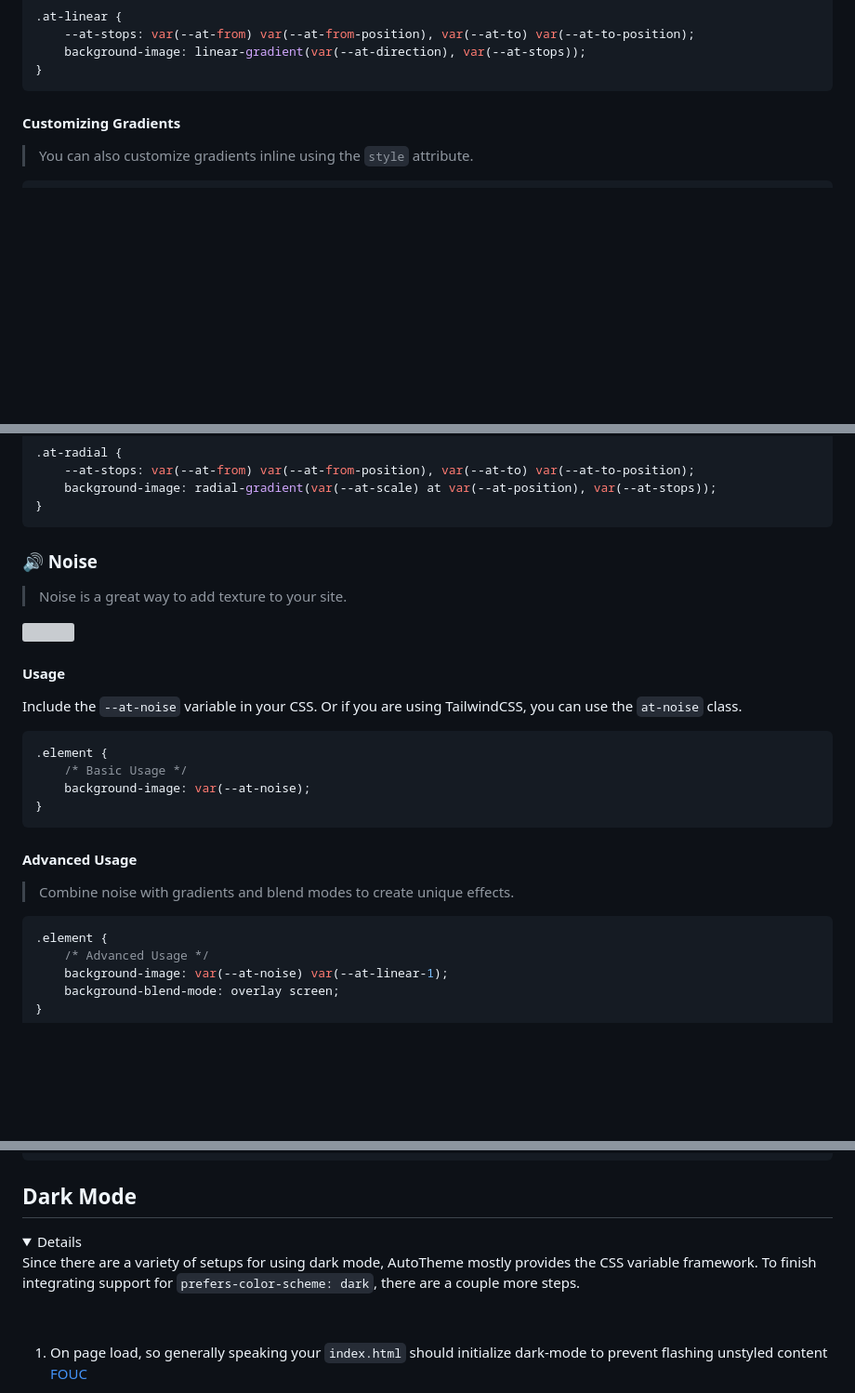
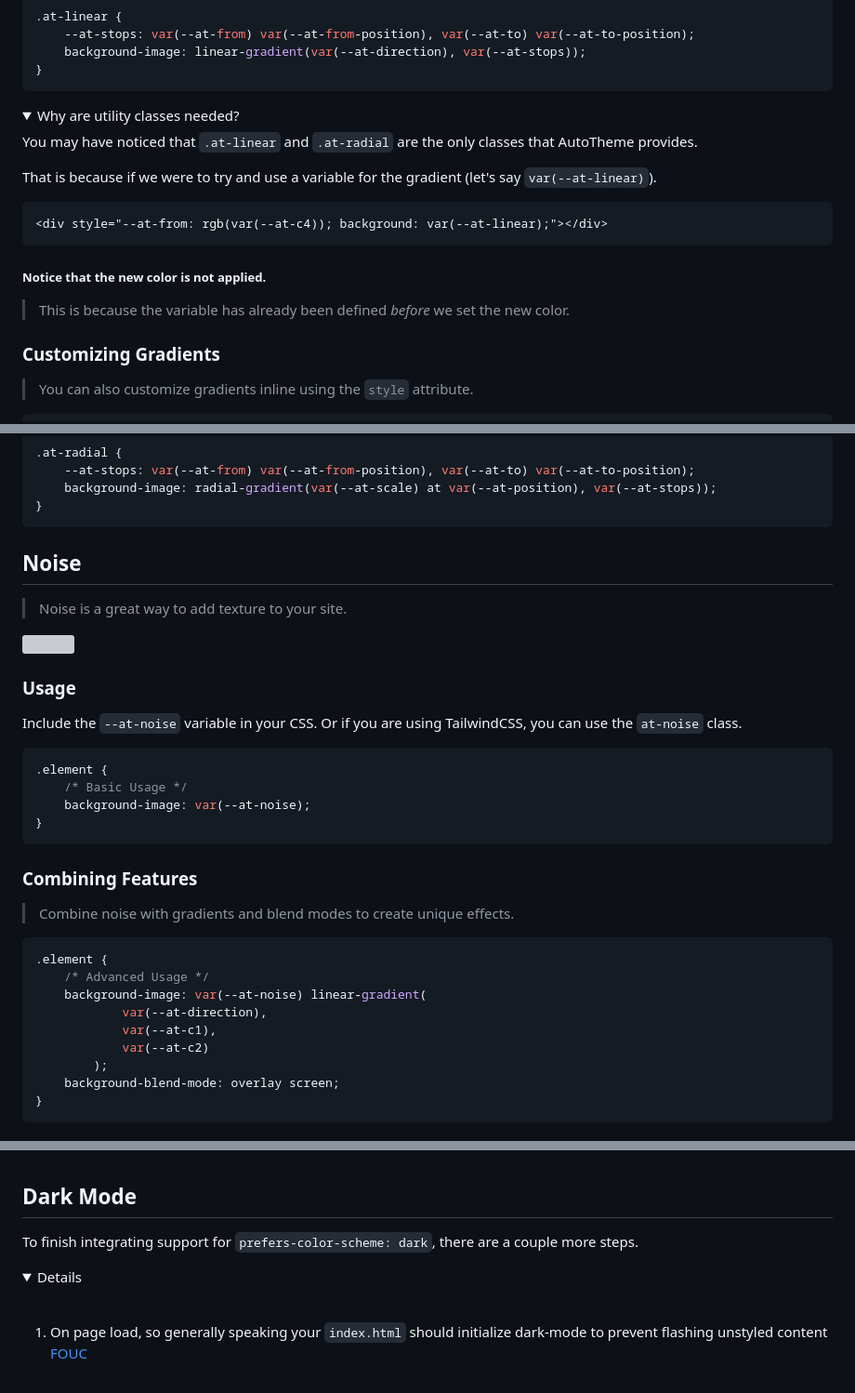
Before and after one commit to damienbullis/autotheme, a Markdown page: README.md, 3 parts joined by grey strips. Shown at 93% size. Drawn GitHub-style; folded sections open; blank space fills up the shorter version; grey boxes are pictures that could not be loaded.

Commit message:
tweaking readme

````diff
--- a/README.md
+++ b/README.md
@@ -348,7 +349,24 @@ Tailwind doesn't have built-in support for radial gradients, so AutoTheme adds s
 }
 ```
 
-#### Customizing Gradients
+<details>
+<summary style="margin-bottom: .5em;">Why are utility classes needed?</summary>
+
+You may have noticed that `.at-linear` and `.at-radial` are the only classes that AutoTheme provides.
+
+That is because if we were to try and use a variable for the gradient (let's say `var(--at-linear)`).
+
+```html
+<div style="--at-from: rgb(var(--at-c4)); background: var(--at-linear);"></div>
+```
+
+##### Notice that the new color is not applied.
+
+> This is because the variable has already been defined _before_ we set the new color.
+
+</details>
+
+### Customizing Gradients
 
 > You can also customize gradients inline using the `style` attribute.
 
@@ -395,13 +413,13 @@ Tailwind doesn't have built-in support for radial gradients, so AutoTheme adds s
 
 </details>
 
-### :loud_sound: Noise
+## Noise
 
 > Noise is a great way to add texture to your site.
 
   <img src="docs/assets/noise.png" />
 
-#### Usage
+### Usage
 
 Include the `--at-noise` variable in your CSS. Or if you are using TailwindCSS, you can use the `at-noise` class.
 
@@ -412,14 +430,18 @@ Include the `--at-noise` variable in your CSS. Or if you are using TailwindCSS,
 }
 ```
 
-#### Advanced Usage
+### Combining Features
 
 > Combine noise with gradients and blend modes to create unique effects.
 
 ```css
 .element {
 	/* Advanced Usage */
-	background-image: var(--at-noise) var(--at-linear-1);
+	background-image: var(--at-noise) linear-gradient(
+			var(--at-direction),
+			var(--at-c1),
+			var(--at-c2)
+		);
 	background-blend-mode: overlay screen;
 }
 ```
@@ -427,8 +451,8 @@ Include the `--at-noise` variable in your CSS. Or if you are using TailwindCSS,
 ## Dark Mode
 
+To finish integrating support for `prefers-color-scheme: dark`, there are a couple more steps.
+
 <details>
-
-Since there are a variety of setups for using dark mode, AutoTheme mostly provides the CSS variable framework. To finish integrating support for `prefers-color-scheme: dark`, there are a couple more steps.
 
 <br>
 
````
Also changed, not shown: other parts of README.md (+13 -8 lines).
